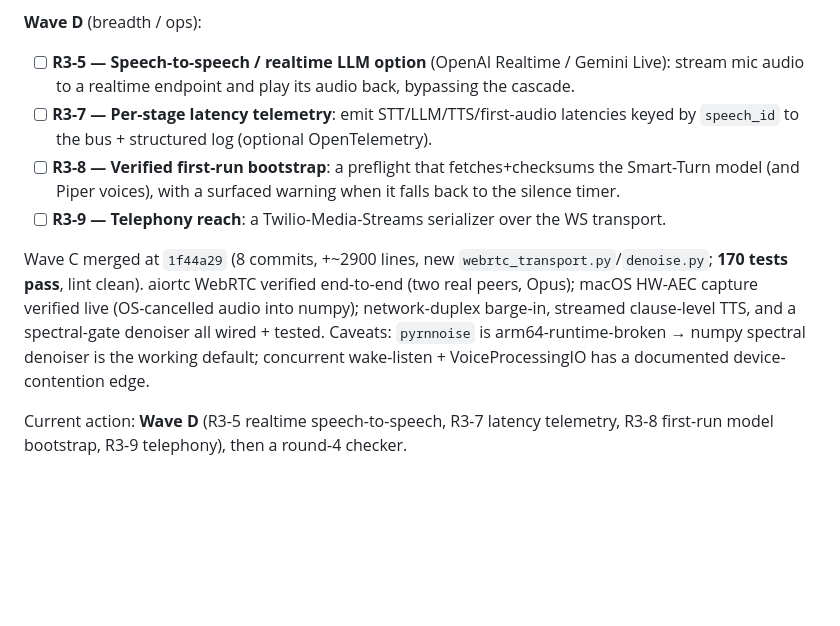
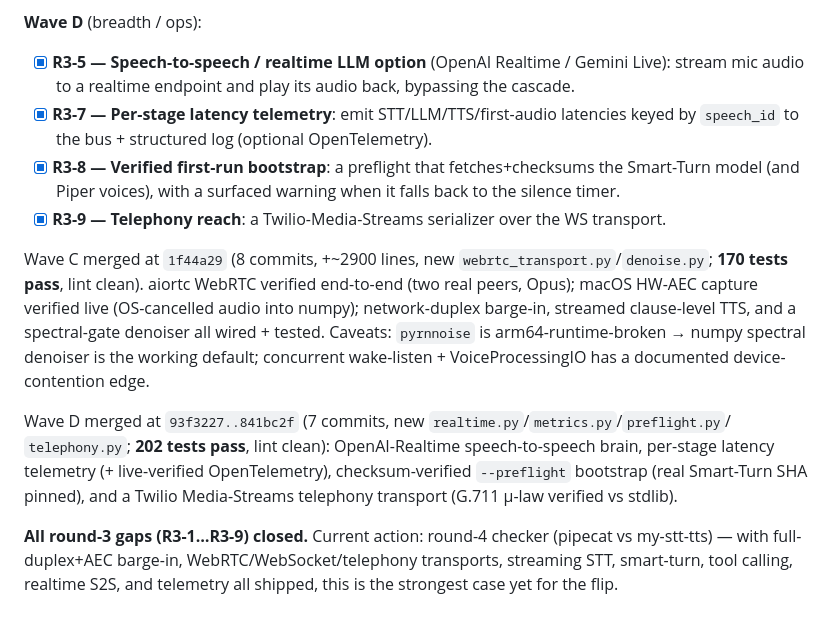
Before and after one commit to glensk/my-stt-tts, a Markdown page: PLAN_checker_loop.md, the part around the change. GitHub-like rendering; blank space fills up the shorter version.

Commit message:
docs: Wave D merged (R3-5/7/8/9, 202 tests); all round-3 gaps closed

```diff
--- a/PLAN_checker_loop.md
+++ b/PLAN_checker_loop.md
@@ -117,13 +117,13 @@ transport/audio robustness, highest leverage):
 
 **Wave D** (breadth / ops):
 
-- [ ] **R3-5 — Speech-to-speech / realtime LLM option** (OpenAI Realtime / Gemini Live):
+- [x] **R3-5 — Speech-to-speech / realtime LLM option** (OpenAI Realtime / Gemini Live):
   stream mic audio to a realtime endpoint and play its audio back, bypassing the cascade.
-- [ ] **R3-7 — Per-stage latency telemetry**: emit STT/LLM/TTS/first-audio latencies keyed by
+- [x] **R3-7 — Per-stage latency telemetry**: emit STT/LLM/TTS/first-audio latencies keyed by
   `speech_id` to the bus + structured log (optional OpenTelemetry).
-- [ ] **R3-8 — Verified first-run bootstrap**: a preflight that fetches+checksums the Smart-Turn
+- [x] **R3-8 — Verified first-run bootstrap**: a preflight that fetches+checksums the Smart-Turn
   model (and Piper voices), with a surfaced warning when it falls back to the silence timer.
-- [ ] **R3-9 — Telephony reach**: a Twilio-Media-Streams serializer over the WS transport.
+- [x] **R3-9 — Telephony reach**: a Twilio-Media-Streams serializer over the WS transport.
 
 Wave C merged at `1f44a29` (8 commits, +~2900 lines, new `webrtc_transport.py`/`denoise.py`;
 **170 tests pass**, lint clean). aiortc WebRTC verified end-to-end (two real peers, Opus); macOS
@@ -132,5 +132,11 @@ clause-level TTS, and a spectral-gate denoiser all wired + tested. Caveats: `pyr
 arm64-runtime-broken → numpy spectral denoiser is the working default; concurrent wake-listen +
 VoiceProcessingIO has a documented device-contention edge.
 
-Current action: **Wave D** (R3-5 realtime speech-to-speech, R3-7 latency telemetry, R3-8 first-run
-model bootstrap, R3-9 telephony), then a round-4 checker.
+Wave D merged at `93f3227..841bc2f` (7 commits, new `realtime.py`/`metrics.py`/`preflight.py`/
+`telephony.py`; **202 tests pass**, lint clean): OpenAI-Realtime speech-to-speech brain, per-stage
+latency telemetry (+ live-verified OpenTelemetry), checksum-verified `--preflight` bootstrap (real
+Smart-Turn SHA pinned), and a Twilio Media-Streams telephony transport (G.711 μ-law verified vs stdlib).
+
+**All round-3 gaps (R3-1…R3-9) closed.** Current action: round-4 checker (pipecat vs my-stt-tts) —
+with full-duplex+AEC barge-in, WebRTC/WebSocket/telephony transports, streaming STT, smart-turn,
+tool calling, realtime S2S, and telemetry all shipped, this is the strongest case yet for the flip.
```
